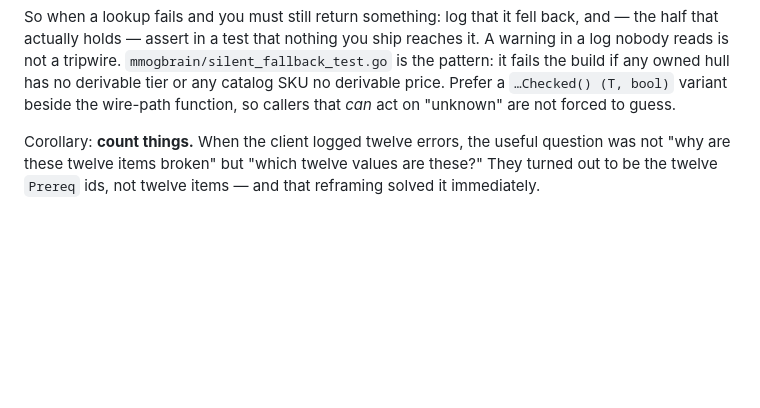
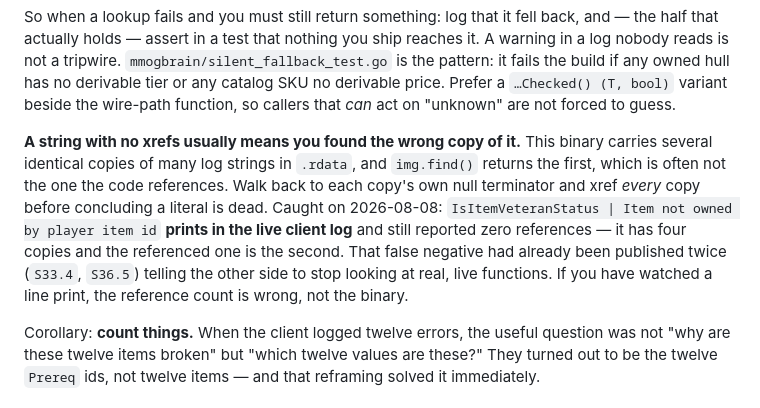
Before and after one commit to darkace1998/Dreadnought-Revival-project, a Markdown page: CONTRIBUTING.md, the part around the change. Drawn GitHub-style; blank space fills up the shorter version.

Commit message:
contributing: a string with no xrefs usually means the wrong copy
This binary carries several identical copies of many log strings in .rdata and
img.find() returns the first, which is often not the referenced one. Caught when
a string that provably prints in the live client log reported zero references --
it has four copies and the code uses the second. The false negative had already
been published twice, telling the client side to stop looking at live functions.

Co-Authored-By: Claude Opus 5 <noreply@anthropic.com>
Claude-Session: https://claude.ai/code/session_01HfZi91rf8a9Bn3xFaoNzvr

```diff
--- a/CONTRIBUTING.md
+++ b/CONTRIBUTING.md
@@ -39,6 +39,8 @@ Symptom-first debugging has a bad record here. The tech tree screen was empty fo
 **A default that cannot be told apart from a real value is not a default, it is a hidden failure.** Its companion: the cold-chunk rule is about a line that never printed, this is about a line that printed something plausible. Five cases, on both halves of the project — `FindCachedDataEntry`'s catch-all made every module classify as `SHIP_CLASS`; a client-side `shipClass = 6` made a missed id look like a Dreadnought Medium on all 52 hangar transitions; `C29`'s untimestamped log let an 88-second gap read as fast execution; `appendMmogShipProgression` hardcoded `"tier": "1"`, which is byte-identical to a real Tier 1 hull; and `purchasePriceForItem`'s flat `1000` charged that for an Athos the store advertised at 400,000. Every one was invisible *because* the fallback was plausible. The shipped client does it too, so expect it when reading its logs: `CallOnPlayerSpawned`'s guard (`0x572520`, cold chunk `0x5725CA`) prints `Pawn does not belong to a world` for **both** a null pawn and a world-less one, and the wording points at the branch that did not fire.
 
 So when a lookup fails and you must still return something: log that it fell back, and — the half that actually holds — assert in a test that nothing you ship reaches it. A warning in a log nobody reads is not a tripwire. `mmogbrain/silent_fallback_test.go` is the pattern: it fails the build if any owned hull has no derivable tier or any catalog SKU no derivable price. Prefer a `…Checked() (T, bool)` variant beside the wire-path function, so callers that *can* act on "unknown" are not forced to guess.
+
+**A string with no xrefs usually means you found the wrong copy of it.** This binary carries several identical copies of many log strings in `.rdata`, and `img.find()` returns the first, which is often not the one the code references. Walk back to each copy's own null terminator and xref *every* copy before concluding a literal is dead. Caught on 2026-08-08: `IsItemVeteranStatus | Item not owned by player item id` **prints in the live client log** and still reported zero references — it has four copies and the referenced one is the second. That false negative had already been published twice (`S33.4`, `S36.5`) telling the other side to stop looking at real, live functions. If you have watched a line print, the reference count is wrong, not the binary.
 
 Corollary: **count things.** When the client logged twelve errors, the useful question was not "why are these twelve items broken" but "which twelve values are these?" They turned out to be the twelve `Prereq` ids, not twelve items — and that reframing solved it immediately.
 
```
